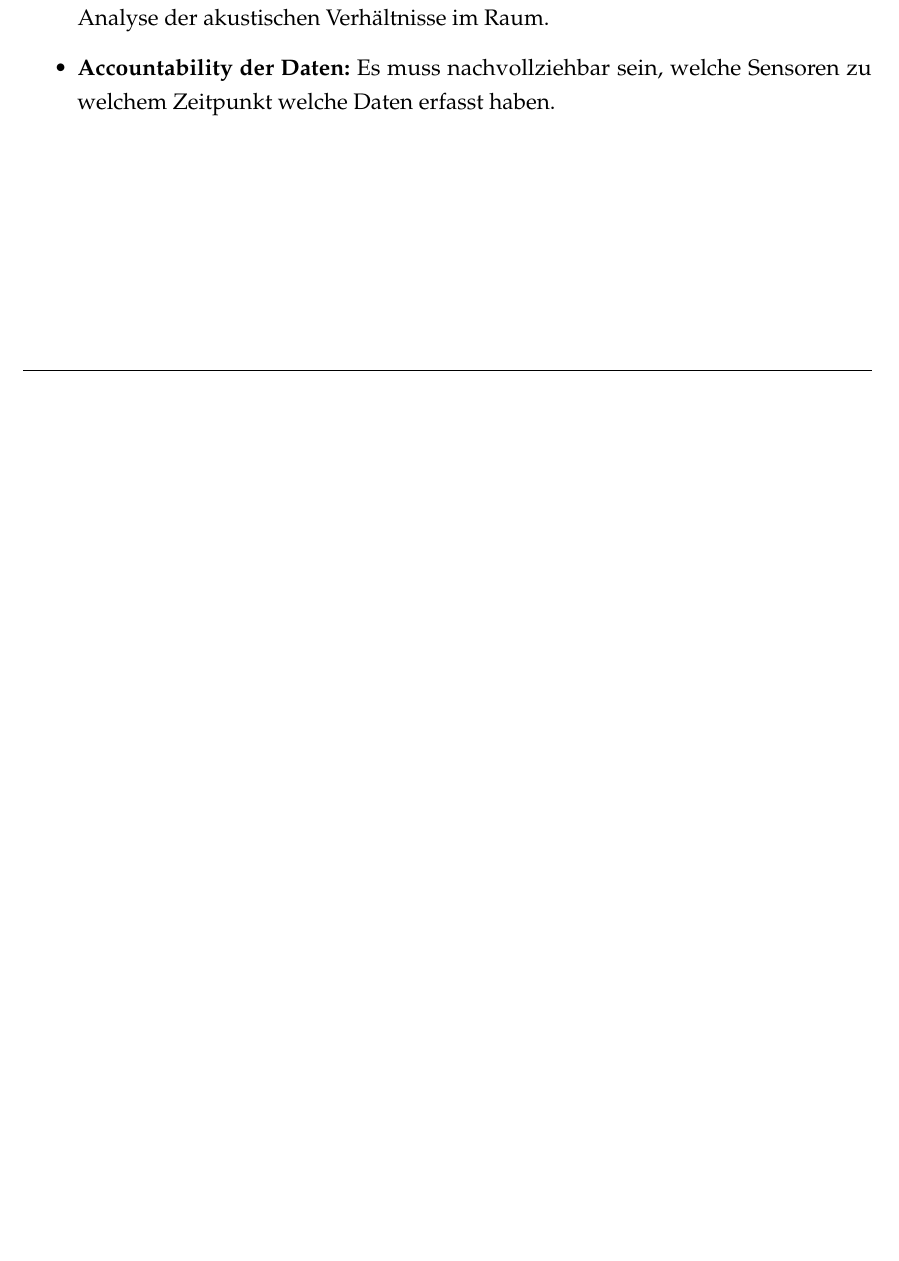
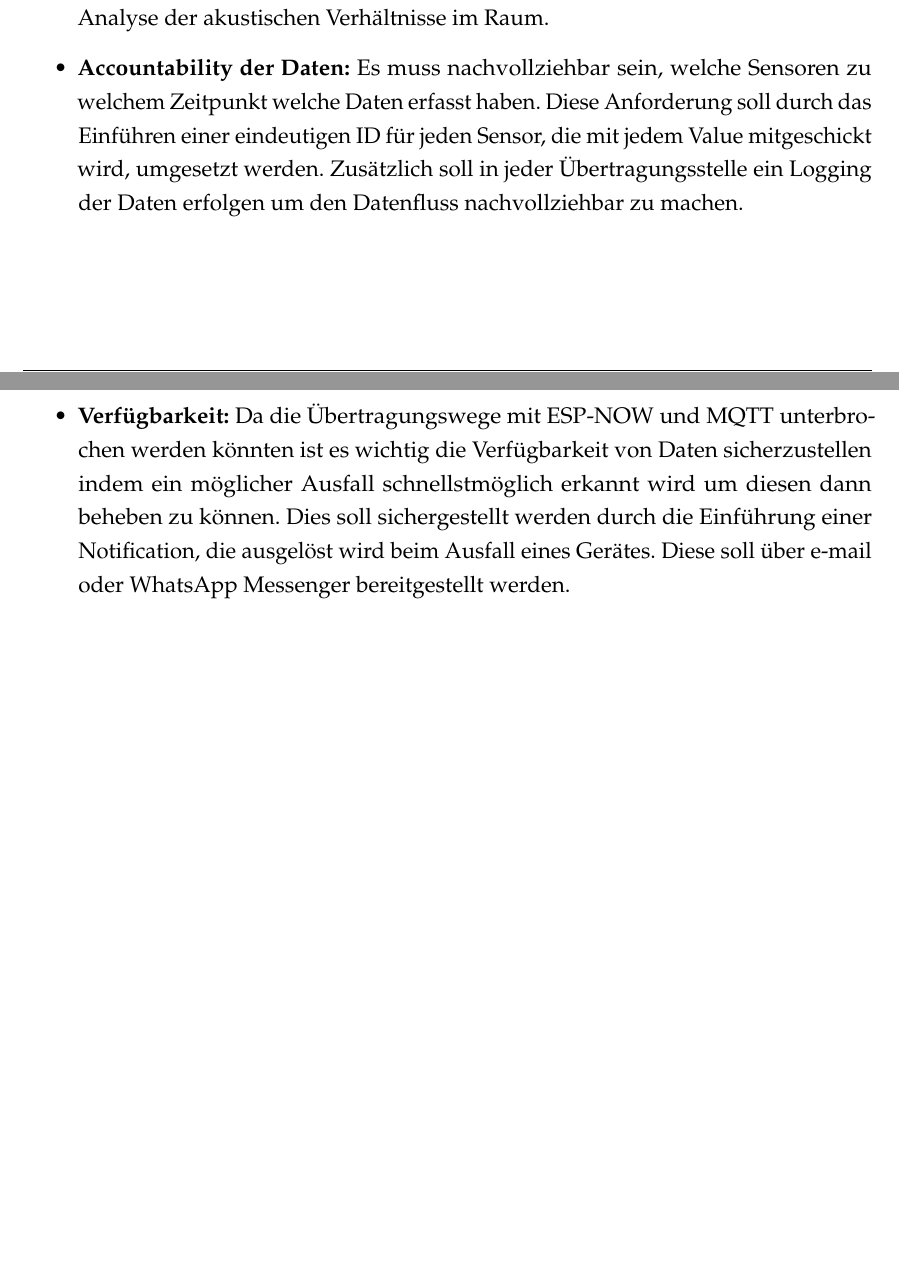
Before and after one commit to schl3sch/audiTim, a LaTeX document (Documentation/ProjektSe/dokumentation.tex, which reads Documentation/ProjektSe/content/01kapitel.tex): part of page 4 of 34 before the commit and two parts of pages 4 and 5 of 35 after it, the two joined at a grey line, cut so that both start at the same text, the shorter picture padded with empty space. Compiled offline with pdfLaTeX; a LaTeX package or settings file that is missing is left out.

Commit message:
Qualitätsmerkmale Doku

```diff
--- a/Documentation/ProjektSe/content/01kapitel.tex
+++ b/Documentation/ProjektSe/content/01kapitel.tex
@@ -31,6 +31,8 @@ Aufgrundlage des MVPs sollen die folgenden Qualitätsmerkmale sichergestellt wer
 \begin{itemize}
     \item \textbf{Echtheit \& Qualität der Daten:}
     Nur qualitativ "gute" Daten z.B. durch optimierte Mikrofongehäuse ermöglichen realistische Messwerte und damit eine sinnvolle Analyse der akustischen Verhältnisse im Raum.
-    \item \textbf{Accountability der Daten:}
-    Es muss nachvollziehbar sein, welche Sensoren zu welchem Zeitpunkt welche Daten erfasst haben.
+\item \textbf{Accountability der Daten:}
+    Es muss nachvollziehbar sein, welche Sensoren zu welchem Zeitpunkt welche Daten erfasst haben. Diese Anforderung soll durch das Einführen einer eindeutigen ID für jeden Sensor, die mit jedem Value mitgeschickt wird, umgesetzt werden. Zusätzlich soll in jeder Übertragungsstelle ein Logging der Daten erfolgen um den Datenfluss nachvollziehbar zu machen.
+    \item \textbf{Verfügbarkeit:}
+    Da die Übertragungswege mit ESP-NOW und MQTT unterbrochen werden könnten ist es wichtig die Verfügbarkeit von Daten sicherzustellen indem ein möglicher Ausfall schnellstmöglich erkannt wird um diesen dann beheben zu können. Dies soll sichergestellt werden durch die Einführung einer Notification, die ausgelöst wird beim Ausfall eines Gerätes. Diese soll über e-mail oder WhatsApp Messenger bereitgestellt werden.
 \end{itemize}
```
Also changed, not shown: Documentation/ProjektSe/dokumentation.bbl, Documentation/ProjektSe/dokumentation.pdf, 2 other files.
